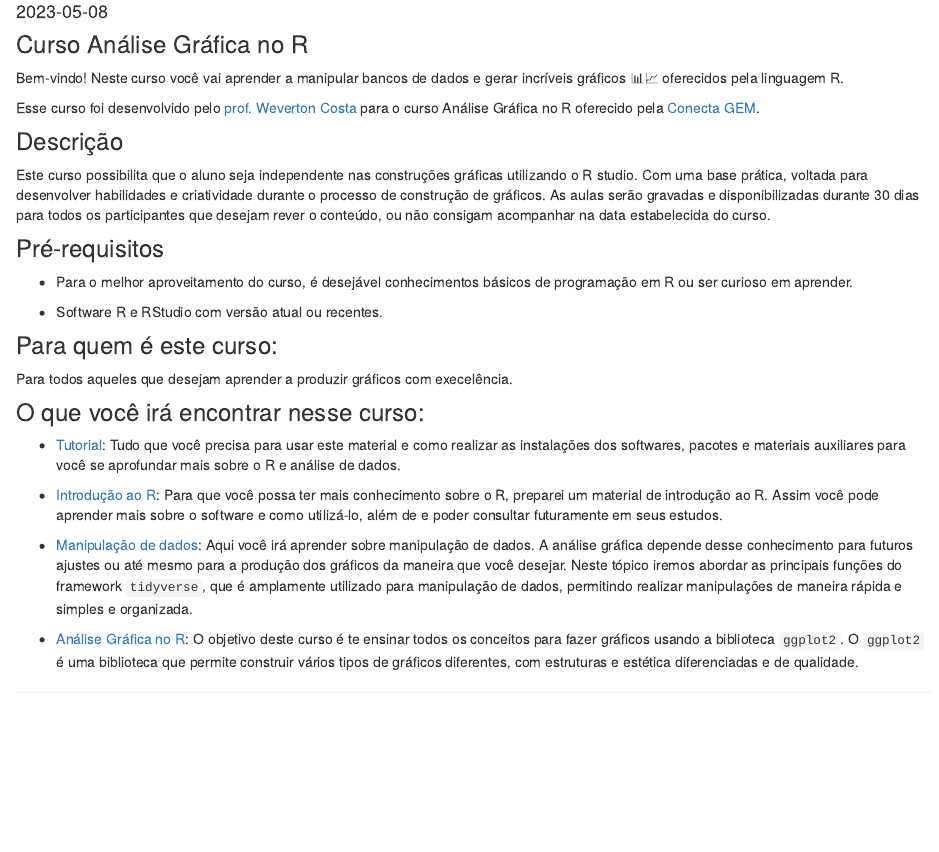
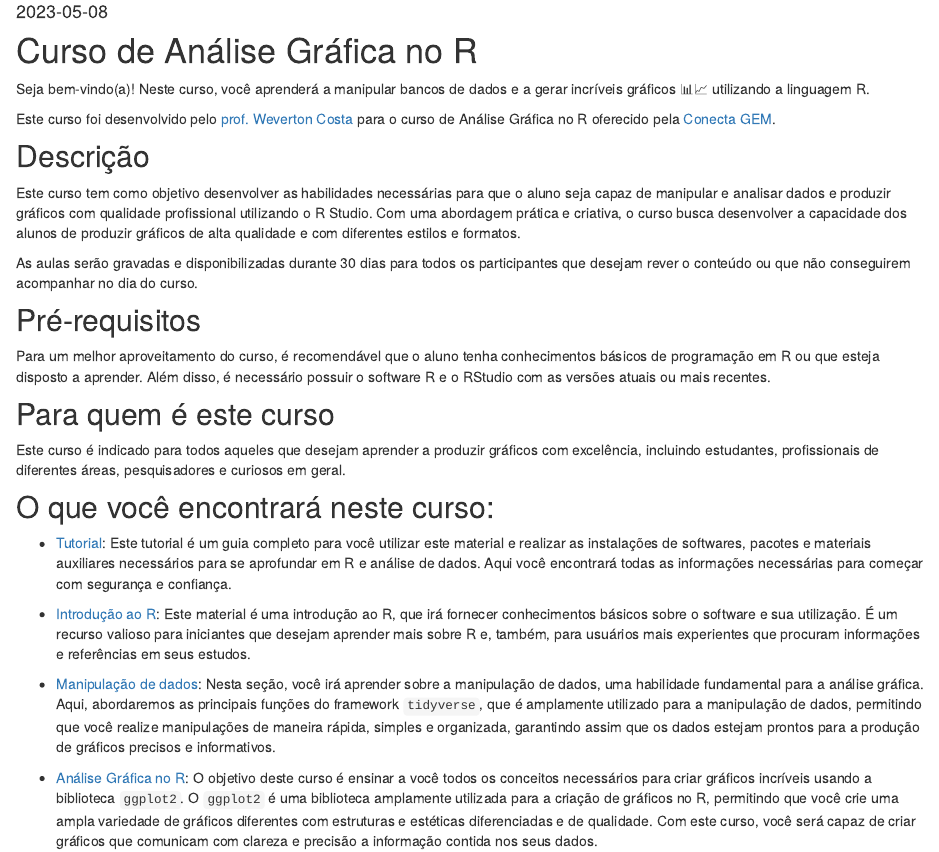
Before and after one commit to WevertonGomesCosta/Manipulacao-dados-e-Analise-Grafica-R, an R Markdown document (analysis/index.Rmd): the page in a window 1100 px wide, from 230 px down. Rendered offline with R 4.5, knitr and Pandoc, with nearby package versions; drawn as R Markdown's standard HTML page in place of the format the file asks for.

Commit message:
Update Index

```diff
--- a/analysis/index.Rmd
+++ b/analysis/index.Rmd
@@ -13,33 +13,32 @@ editor_options:
   chunk_output_type: console
 ---
 
-###  Curso Análise Gráfica no R
+# Curso de Análise Gráfica no R
 
-Bem-vindo! Neste curso você vai aprender a manipular bancos de dados e gerar incríveis gráficos 📊📈 oferecidos pela linguagem R.
+Seja bem-vindo(a)! Neste curso, você aprenderá a manipular bancos de dados e a gerar incríveis gráficos 📊📈 utilizando a linguagem R.
 
-Esse curso foi desenvolvido pelo [prof. Weverton Costa](https://github.com/wevertongomescosta/) para o curso Análise Gráfica no R oferecido pela [Conecta GEM](https://www.conectagem.com/).
+Este curso foi desenvolvido pelo [prof. Weverton Costa](https://github.com/wevertongomescosta/) para o curso de Análise Gráfica no R oferecido pela [Conecta GEM](https://www.conectagem.com/).
 
-### Descrição
+## Descrição
 
-Este curso possibilita que o aluno seja independente nas construções gráficas utilizando o R studio. Com uma base prática, voltada para desenvolver habilidades e criatividade durante o processo de construção de gráficos.
-As aulas serão gravadas e disponibilizadas durante 30 dias para todos os participantes que desejam rever o conteúdo, ou não consigam acompanhar na data estabelecida do curso.
+Este curso tem como objetivo desenvolver as habilidades necessárias para que o aluno seja capaz de manipular e analisar dados e produzir gráficos com qualidade profissional utilizando o R Studio. Com uma abordagem prática e criativa, o curso busca desenvolver a capacidade dos alunos de produzir gráficos de alta qualidade e com diferentes estilos e formatos.
 
-### Pré-requisitos
+As aulas serão gravadas e disponibilizadas durante 30 dias para todos os participantes que desejam rever o conteúdo ou que não conseguirem acompanhar no dia do curso.
 
-- Para o melhor aproveitamento do curso, é desejável conhecimentos básicos de programação em R ou ser curioso em aprender.
+## Pré-requisitos
 
-- Software R e RStudio com versão atual ou recentes.
+Para um melhor aproveitamento do curso, é recomendável que o aluno tenha conhecimentos básicos de programação em R ou que esteja disposto a aprender. Além disso, é necessário possuir o software R e o RStudio com as versões atuais ou mais recentes.
 
-### Para quem é este curso:
+## Para quem é este curso
 
-Para todos aqueles que desejam aprender a produzir gráficos com execelência.
+Este curso é indicado para todos aqueles que desejam aprender a produzir gráficos com excelência, incluindo estudantes, profissionais de diferentes áreas, pesquisadores e curiosos em geral.
 
-### O que você irá encontrar nesse curso:
+## O que você encontrará neste curso:
 
-- [Tutorial](https://wevertongomescosta.github.io/Manipulacao-dados-e-Analise-Grafica-R/Tutorial.html): Tudo que você precisa para usar este material e como realizar as instalações dos softwares, pacotes e materiais auxiliares para você se aprofundar mais sobre o R e análise de dados.
+- [Tutorial](https://wevertongomescosta.github.io/Manipulacao-dados-e-Analise-Grafica-R/Tutorial.html): Este tutorial é um guia completo para você utilizar este material e realizar as instalações de softwares, pacotes e materiais auxiliares necessários para se aprofundar em R e análise de dados. Aqui você encontrará todas as informações necessárias para começar com segurança e confiança.
 
-- [Introdução ao R](https://wevertongomescosta.github.io/Manipulacao-dados-e-Analise-Grafica-R/introducao-r.html): Para que você possa ter mais conhecimento sobre o R, preparei um material de introdução ao R. Assim você pode aprender mais sobre o software e como utilizá-lo, além de e poder consultar futuramente em seus estudos.
+- [Introdução ao R](https://wevertongomescosta.github.io/Manipulacao-dados-e-Analise-Grafica-R/introducao-r.html): Este material é uma introdução ao R, que irá fornecer conhecimentos básicos sobre o software e sua utilização. É um recurso valioso para iniciantes que desejam aprender mais sobre R e, também, para usuários mais experientes que procuram informações e referências em seus estudos.
 
-- [Manipulação de dados](https://wevertongomescosta.github.io/Manipulacao-dados-e-Analise-Grafica-R/manipulacaodedados.html): Aqui você irá aprender sobre manipulação de dados. A análise gráfica depende desse conhecimento para futuros ajustes ou até mesmo para a produção dos gráficos da maneira que você desejar. Neste tópico iremos abordar as principais funções do framework `tidyverse`, que é amplamente utilizado para manipulação de dados, permitindo realizar manipulações de maneira rápida e simples e organizada.
+- [Manipulação de dados](https://wevertongomescosta.github.io/Manipulacao-dados-e-Analise-Grafica-R/manipulacaodedados.html): Nesta seção, você irá aprender sobre a manipulação de dados, uma habilidade fundamental para a análise gráfica. Aqui, abordaremos as principais funções do framework `tidyverse`, que é amplamente utilizado para a manipulação de dados, permitindo que você realize manipulações de maneira rápida, simples e organizada, garantindo assim que os dados estejam prontos para a produção de gráficos precisos e informativos.
 
-- [Análise Gráfica no R](https://wevertongomescosta.github.io/Manipulacao-dados-e-Analise-Grafica-R/analise-grafica.html): O objetivo deste curso é te ensinar todos os conceitos para fazer gráficos usando a biblioteca `ggplot2`. O `ggplot2` é uma biblioteca que permite construir vários tipos de gráficos diferentes, com estruturas e estética diferenciadas e de qualidade.
+- [Análise Gráfica no R](https://wevertongomescosta.github.io/Manipulacao-dados-e-Analise-Grafica-R/analise-grafica.html):  O objetivo deste curso é ensinar a você todos os conceitos necessários para criar gráficos incríveis usando a biblioteca `ggplot2`. O `ggplot2` é uma biblioteca amplamente utilizada para a criação de gráficos no R, permitindo que você crie uma ampla variedade de gráficos diferentes com estruturas e estéticas diferenciadas e de qualidade. Com este curso, você será capaz de criar gráficos que comunicam com clareza e precisão a informação contida nos seus dados.
```
Also changed, not shown: analysis/analise-grafica.Rmd (+11 -4 lines), 15 other files.
